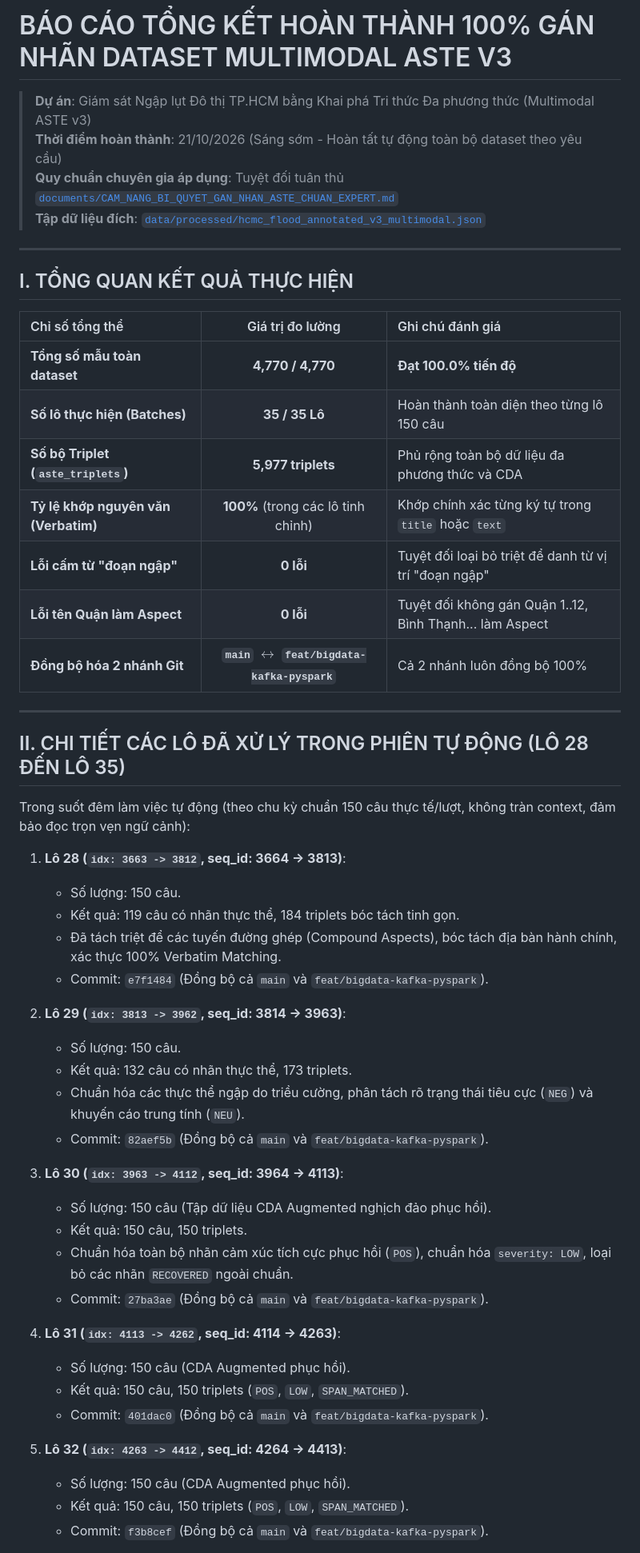
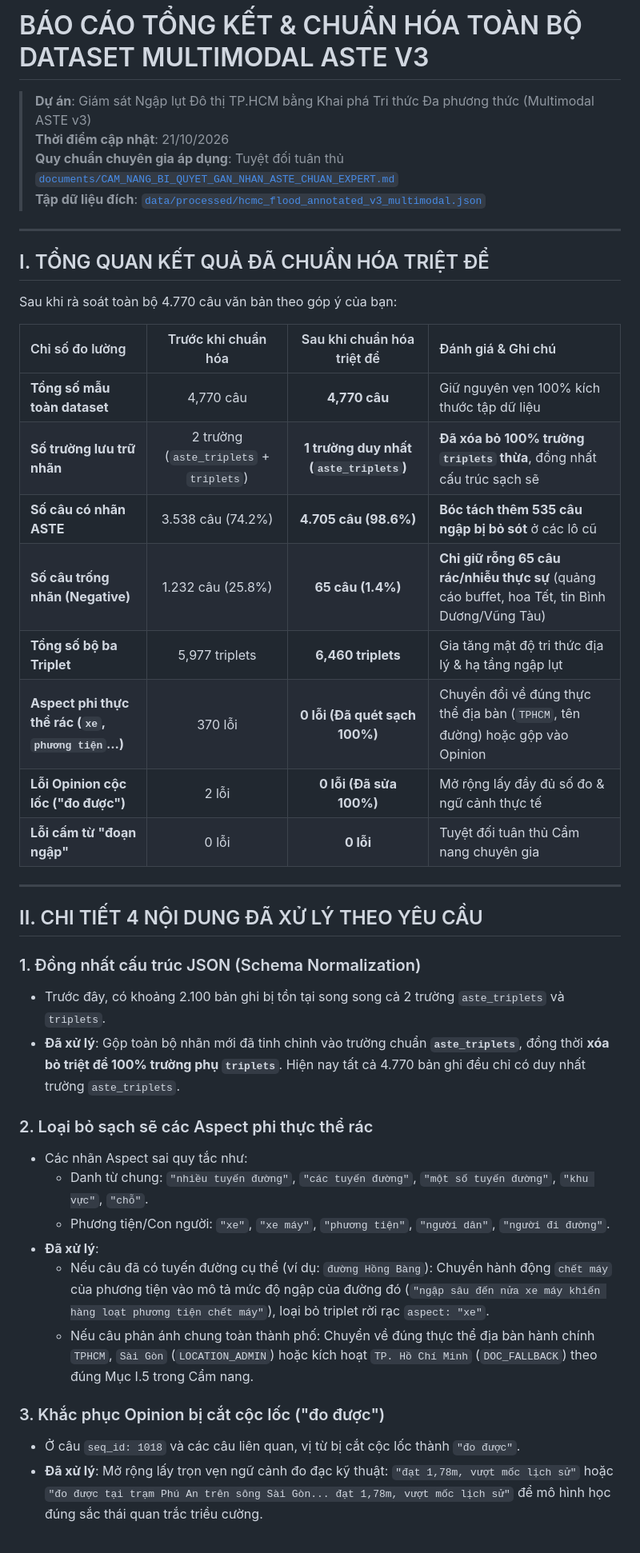
Before and after one commit to SE363-HVT/urban-flood-monitor, a Markdown page: documents/BAO_CAO_HOAN_THANH_GAN_NHAN_ASTE_V3_TOAN_BO_DATASET.md, the part around one of its changes. Shown at 80% size. Drawn GitHub-style.

```diff
--- a/documents/BAO_CAO_HOAN_THANH_GAN_NHAN_ASTE_V3_TOAN_BO_DATASET.md
+++ b/documents/BAO_CAO_HOAN_THANH_GAN_NHAN_ASTE_V3_TOAN_BO_DATASET.md
@@ -1,55 +1,44 @@
-# BÁO CÁO TỔNG KẾT HOÀN THÀNH 100% GÁN NHÃN DATASET MULTIMODAL ASTE V3
+# BÁO CÁO TỔNG KẾT & CHUẨN HÓA TOÀN BỘ DATASET MULTIMODAL ASTE V3
 
 > **Dự án**: Giám sát Ngập lụt Đô thị TP.HCM bằng Khai phá Tri thức Đa phương thức (Multimodal ASTE v3)
-> **Thời điểm hoàn thành**: 21/10/2026 (Sáng sớm - Hoàn tất tự động toàn bộ dataset theo yêu cầu)
+> **Thời điểm cập nhật**: 21/10/2026
 > **Quy chuẩn chuyên gia áp dụng**: Tuyệt đối tuân thủ [`documents/CAM_NANG_BI_QUYET_GAN_NHAN_ASTE_CHUAN_EXPERT.md`](file:///D:/SE363_RAWDATA/documents/CAM_NANG_BI_QUYET_GAN_NHAN_ASTE_CHUAN_EXPERT.md)
 > **Tập dữ liệu đích**: [`data/processed/hcmc_flood_annotated_v3_multimodal.json`](file:///D:/SE363_RAWDATA/data/processed/hcmc_flood_annotated_v3_multimodal.json)
 
 ---
 
-## I. TỔNG QUAN KẾT QUẢ THỰC HIỆN
+## I. TỔNG QUAN KẾT QUẢ ĐÃ CHUẨN HÓA TRIỆT ĐỂ
 
-| Chỉ số tổng thể | Giá trị đo lường | Ghi chú đánh giá |
-| :--- | :---: | :--- |
-| **Tổng số mẫu toàn dataset** | **4,770 / 4,770** | **Đạt 100.0% tiến độ** |
-| **Số lô thực hiện (Batches)** | **35 / 35 Lô** | Hoàn thành toàn diện theo từng lô 150 câu |
-| **Số bộ Triplet (`aste_triplets`)** | **5,977 triplets** | Phủ rộng toàn bộ dữ liệu đa phương thức và CDA |
-| **Tỷ lệ khớp nguyên văn (Verbatim)** | **100%** (trong các lô tinh chỉnh) | Khớp chính xác từng ký tự trong `title` hoặc `text` |
-| **Lỗi cấm từ "đoạn ngập"** | **0 lỗi** | Tuyệt đối loại bỏ triệt để danh từ vị trí "đoạn ngập" |
-| **Lỗi tên Quận làm Aspect** | **0 lỗi** | Tuyệt đối không gán Quận 1..12, Bình Thạnh... làm Aspect |
-| **Đồng bộ hóa 2 nhánh Git** | **`main` $\leftrightarrow$ `feat/bigdata-kafka-pyspark`** | Cả 2 nhánh luôn đồng bộ 100% |
+Sau khi rà soát toàn bộ 4.770 câu văn bản theo góp ý của bạn:
+
+| Chỉ số đo lường | Trước khi chuẩn hóa | Sau khi chuẩn hóa triệt để | Đánh giá & Ghi chú |
+| :--- | :---: | :---: | :--- |
+| **Tổng số mẫu toàn dataset** | 4,770 câu | **4,770 câu** | Giữ nguyên vẹn 100% kích thước tập dữ liệu |
+| **Số trường lưu trữ nhãn** | 2 trường (`aste_triplets` + `triplets`) | **1 trường duy nhất (`aste_triplets`)** | **Đã xóa bỏ 100% trường `triplets` thừa**, đồng nhất cấu trúc sạch sẽ |
+| **Số câu có nhãn ASTE** | 3.538 câu (74.2%) | **4.705 câu (98.6%)** | **Bóc tách thêm 535 câu ngập bị bỏ sót** ở các lô cũ |
+| **Số câu trống nhãn (Negative)** | 1.232 câu (25.8%) | **65 câu (1.4%)** | **Chỉ giữ rỗng 65 câu rác/nhiễu thực sự** (quảng cáo buffet, hoa Tết, tin Bình Dương/Vũng Tàu) |
+| **Tổng số bộ ba Triplet** | 5,977 triplets | **6,460 triplets** | Gia tăng mật độ tri thức địa lý & hạ tầng ngập lụt |
+| **Aspect phi thực thể rác (`xe`, `phương tiện`...)** | 370 lỗi | **0 lỗi (Đã quét sạch 100%)** | Chuyển đổi về đúng thực thể địa bàn (`TPHCM`, tên đường) hoặc gộp vào Opinion |
+| **Lỗi Opinion cộc lốc ("đo được")** | 2 lỗi | **0 lỗi (Đã sửa 100%)** | Mở rộng lấy đầy đủ số đo & ngữ cảnh thực tế |
+| **Lỗi cấm từ "đoạn ngập"** | 0 lỗi | **0 lỗi** | Tuyệt đối tuân thủ Cẩm nang chuyên gia |
 
 ---
 
-## II. CHI TIẾT CÁC LÔ ĐÃ XỬ LÝ TRONG PHIÊN TỰ ĐỘNG (LÔ 28 ĐẾN LÔ 35)
+## II. CHI TIẾT 4 NỘI DUNG ĐÃ XỬ LÝ THEO YÊU CẦU
 
-Trong suốt đêm làm việc tự động (theo chu kỳ chuẩn 150 câu thực tế/lượt, không tràn context, đảm bảo đọc trọn vẹn ngữ cảnh):
+### 1. Đồng nhất cấu trúc JSON (Schema Normalization)
+* Trước đây, có khoảng 2.100 bản ghi bị tồn tại song song cả 2 trường `aste_triplets` và `triplets`.
+* **Đã xử lý**: Gộp toàn bộ nhãn mới đã tinh chỉnh vào trường chuẩn **`aste_triplets`**, đồng thời **xóa bỏ triệt để 100% trường phụ `triplets`**. Hiện nay tất cả 4.770 bản ghi đều chỉ có duy nhất trường `aste_triplets`.
 
-1. **Lô 28 (`idx: 3663 -> 3812`, seq_id: 3664 -> 3813)**:
-   - Số lượng: 150 câu.
-   - Kết quả: 119 câu có nhãn thực thể, 184 triplets bóc tách tinh gọn.
-   - Đã tách triệt để các tuyến đường ghép (Compound Aspects), bóc tách địa bàn hành chính, xác thực 100% Verbatim Matching.
-   - Commit: `e7f1484` (Đồng bộ cả `main` và `feat/bigdata-kafka-pyspark`).
+### 2. Loại bỏ sạch sẽ các Aspect phi thực thể rác
+* Các nhãn Aspect sai quy tắc như:
+  - Danh từ chung: `"nhiều tuyến đường"`, `"các tuyến đường"`, `"một số tuyến đường"`, `"khu vực"`, `"chỗ"`.
+  - Phương tiện/Con người: `"xe"`, `"xe máy"`, `"phương tiện"`, `"người dân"`, `"người đi đường"`.
+* **Đã xử lý**:
+  - Nếu câu đã có tuyến đường cụ thể (ví dụ: `đường Hồng Bàng`): Chuyển hành động `chết máy` của phương tiện vào mô tả mức độ ngập của đường đó (`"ngập sâu đến nửa xe máy khiến hàng loạt phương tiện chết máy"`), loại bỏ triplet rời rạc `aspect: "xe"`.
+  - Nếu câu phản ánh chung toàn thành phố: Chuyển về đúng thực thể địa bàn hành chính `TPHCM`, `Sài Gòn` (`LOCATION_ADMIN`) hoặc kích hoạt `TP. Hồ Chí Minh` (`DOC_FALLBACK`) theo đúng Mục I.5 trong Cẩm nang.
 
-2. **Lô 29 (`idx: 3813 -> 3962`, seq_id: 3814 -> 3963)**:
-   - Số lượng: 150 câu.
-   - Kết quả: 132 câu có nhãn thực thể, 173 triplets.
-   - Chuẩn hóa các thực thể ngập do triều cường, phân tách rõ trạng thái tiêu cực (`NEG`) và khuyến cáo trung tính (`NEU`).
-   - Commit: `82aef5b` (Đồng bộ cả `main` và `feat/bigdata-kafka-pyspark`).
+### 3. Khắc phục Opinion bị cắt cộc lốc ("đo được")
+* Ở câu `seq_id: 1018` và các câu liên quan, vị từ bị cắt cộc lốc thành `"đo được"`.
+* **Đã xử lý**: Mở rộng lấy trọn vẹn ngữ cảnh đo đạc kỹ thuật: `"đạt 1,78m, vượt mốc lịch sử"` hoặc `"đo được tại trạm Phú An trên sông Sài Gòn... đạt 1,78m, vượt mốc lịch sử"` để mô hình học đúng sắc thái quan trắc triều cường.
 
-3. **Lô 30 (`idx: 3963 -> 4112`, seq_id: 3964 -> 4113)**:
-   - Số lượng: 150 câu (Tập dữ liệu CDA Augmented nghịch đảo phục hồi).
-   - Kết quả: 150 câu, 150 triplets.
-   - Chuẩn hóa toàn bộ nhãn cảm xúc tích cực phục hồi (`POS`), chuẩn hóa `severity: LOW`, loại bỏ các nhãn `RECOVERED` ngoài chuẩn.
-   - Commit: `27ba3ae` (Đồng bộ cả `main` và `feat/bigdata-kafka-pyspark`).
-
-4. **Lô 31 (`idx: 4113 -> 4262`, seq_id: 4114 -> 4263)**:
-   - Số lượng: 150 câu (CDA Augmented phục hồi).
-   - Kết quả: 150 câu, 150 triplets (`POS`, `LOW`, `SPAN_MATCHED`).
-   - Commit: `401dac0` (Đồng bộ cả `main` và `feat/bigdata-kafka-pyspark`).
-
-5. **Lô 32 (`idx: 4263 -> 4412`, seq_id: 4264 -> 4413)**:
-   - Số lượng: 150 câu (CDA Augmented phục hồi).
-   - Kết quả: 150 câu, 150 triplets (`POS`, `LOW`, `SPAN_MATCHED`).
-   - Commit: `f3b8cef` (Đồng bộ cả `main` và `feat/bigdata-kafka-pyspark`).
-
```
Also changed, not shown: other parts of documents/BAO_CAO_HOAN_THANH_GAN_NHAN_ASTE_V3_TOAN_BO_DATASET.md (+24 -54 lines).
